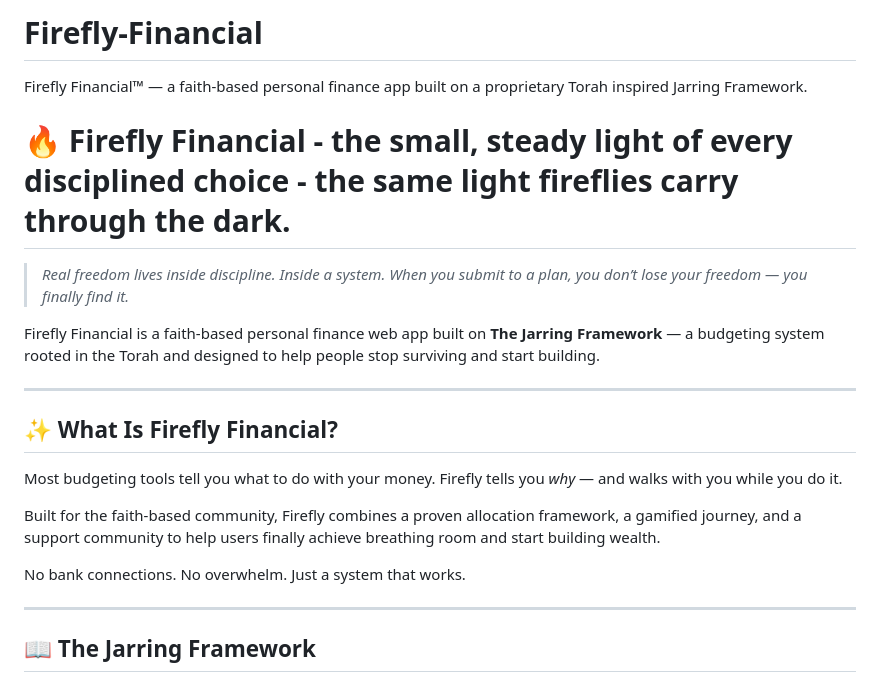
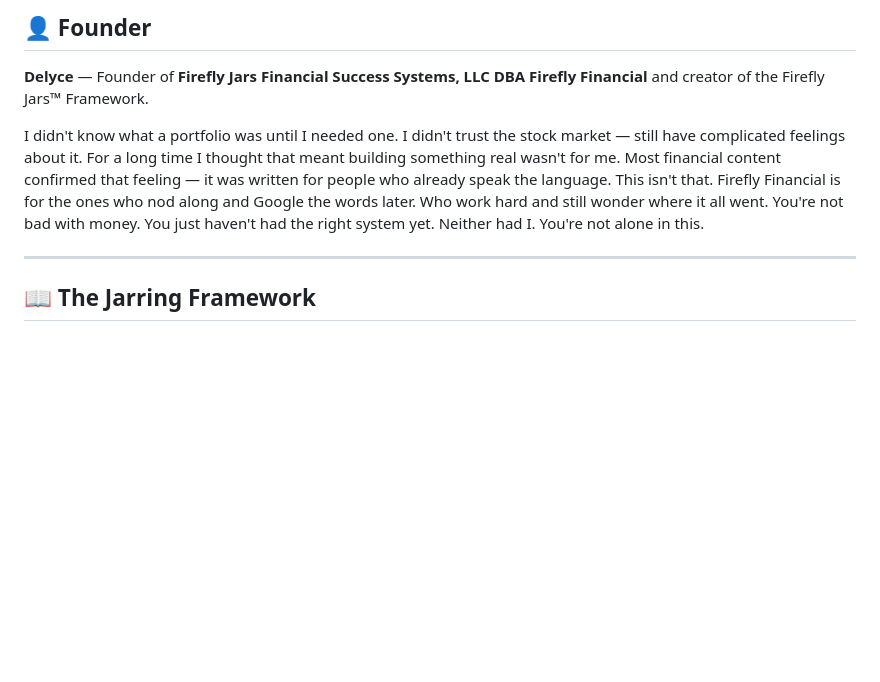
Before and after one commit to fireflyjars-cloud/Firefly-Financial, a Markdown page: README.md, the part around the change. GitHub-like rendering; blank space fills up the shorter version.

```diff
--- a/README.md
+++ b/README.md
@@ -1,20 +1,8 @@
-# Firefly-Financial
-Firefly Financial™ — a faith-based personal finance app built on a proprietary Torah inspired Jarring Framework.
-# 🔥 Firefly Financial - the small, steady light of every disciplined choice - the same light fireflies carry through the dark.
+## 👤 Founder
 
-> *Real freedom lives inside discipline. Inside a system. When you submit to a plan, you don’t lose your freedom — you finally find it.*
+**Delyce** — Founder of **Firefly Jars Financial Success Systems, LLC DBA Firefly Financial** and creator of the Firefly Jars™ Framework.
 
-Firefly Financial is a faith-based personal finance web app built on **The Jarring Framework** — a budgeting system rooted in the Torah and designed to help people stop surviving and start building.
-
------
-
-## ✨ What Is Firefly Financial?
-
-Most budgeting tools tell you what to do with your money. Firefly tells you *why* — and walks with you while you do it.
-
-Built for the faith-based community, Firefly combines a proven allocation framework, a gamified journey, and a support community to help users finally achieve breathing room and start building wealth.
-
-No bank connections. No overwhelm. Just a system that works.
+I didn't know what a portfolio was until I needed one. I didn't trust the stock market — still have complicated feelings about it. For a long time I thought that meant building something real wasn't for me. Most financial content confirmed that feeling — it was written for people who already speak the language. This isn't that. Firefly Financial is for the ones who nod along and Google the words later. Who work hard and still wonder where it all went. You're not bad with money. You just haven't had the right system yet. Neither had I. You're not alone in this.
 
 -----
 
```
